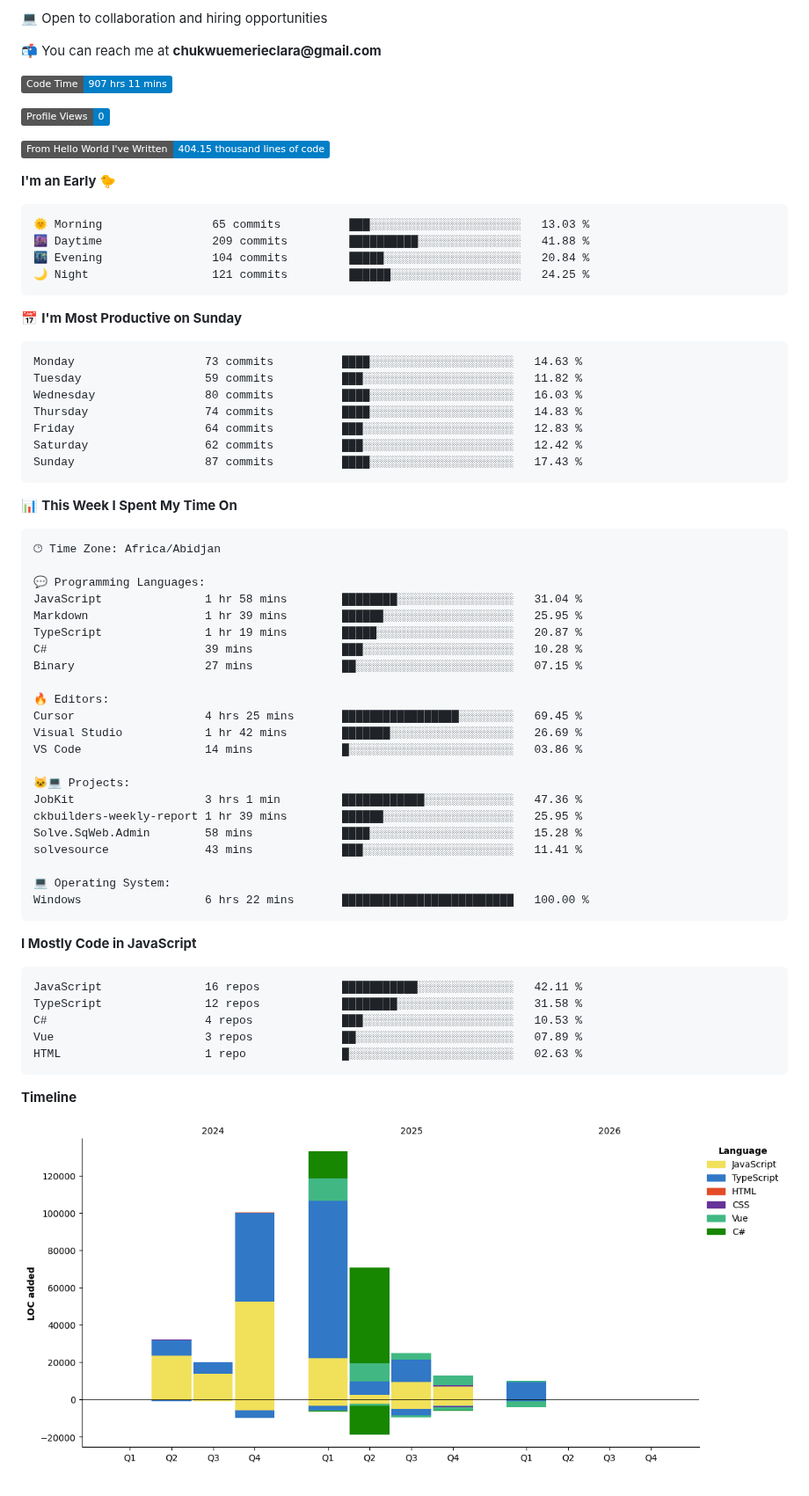
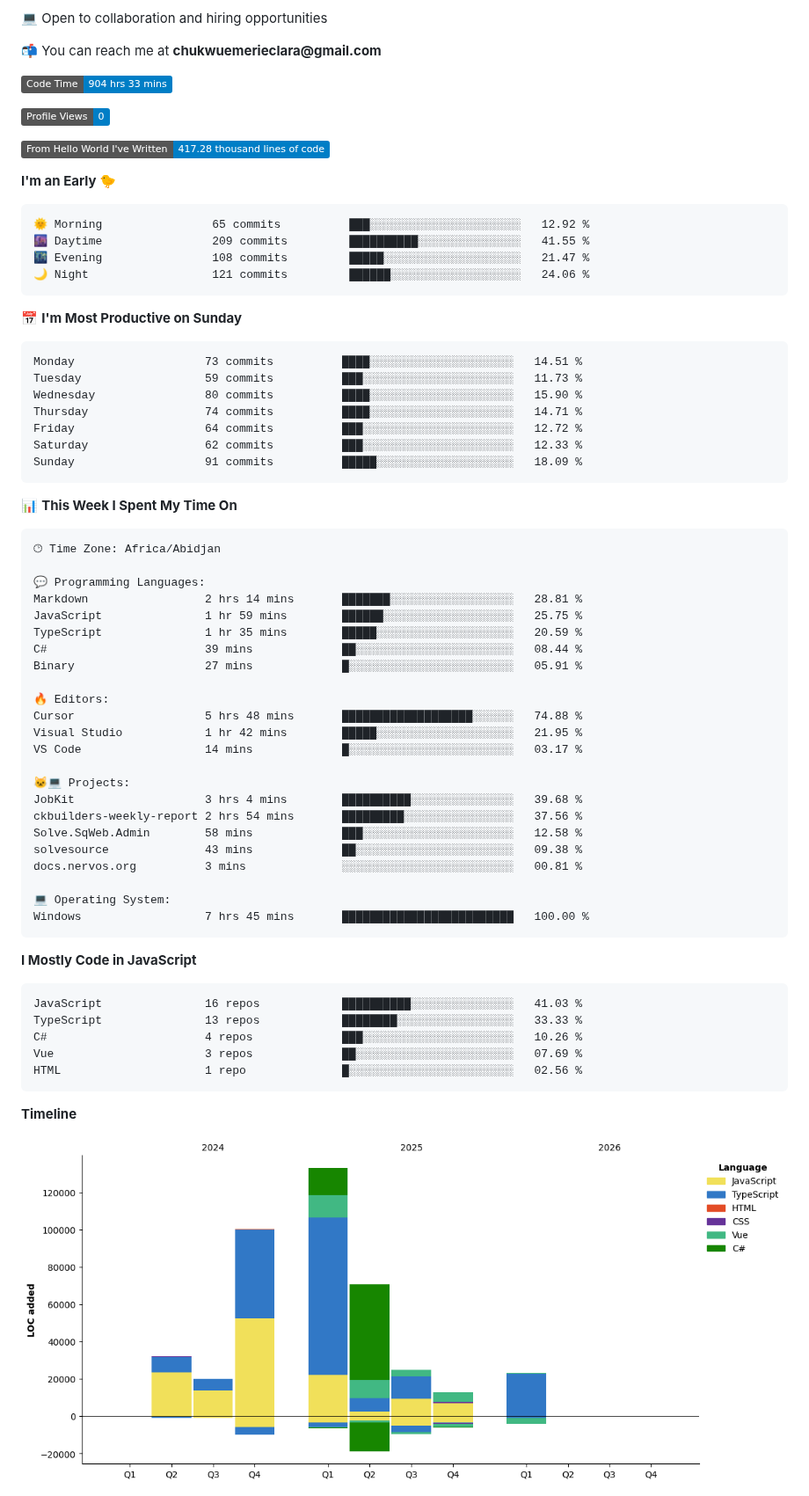
Before and after one commit to Brielle28/Brielle28, a Markdown page: README.md, the part around one of its changes. Shown at 88% size. Drawn GitHub-style; pictures changed too: assets/bar_graph.png; badges without logos.

Commit message:
Updated with Dev Metrics

````diff
--- a/README.md
+++ b/README.md
@@ -8,30 +8,30 @@
 
 
  <!--START_SECTION:waka-->
-![Code Time](http://img.shields.io/badge/Code%20Time-907%20hrs%2011%20mins-blue?style=flat)
+![Code Time](http://img.shields.io/badge/Code%20Time-904%20hrs%2033%20mins-blue?style=flat)
 
 ![Profile Views](http://img.shields.io/badge/Profile%20Views-0-blue?style=flat)
 
-![Lines of code](https://img.shields.io/badge/From%20Hello%20World%20I%27ve%20Written-404.15%20thousand%20lines%20of%20code-blue?style=flat)
+![Lines of code](https://img.shields.io/badge/From%20Hello%20World%20I%27ve%20Written-417.28%20thousand%20lines%20of%20code-blue?style=flat)
 
 **I'm an Early 🐤**
 
 ```text
-🌞 Morning                65 commits          ███░░░░░░░░░░░░░░░░░░░░░░   13.03 %
-🌆 Daytime                209 commits         ██████████░░░░░░░░░░░░░░░   41.88 %
-🌃 Evening                104 commits         █████░░░░░░░░░░░░░░░░░░░░   20.84 %
-🌙 Night                  121 commits         ██████░░░░░░░░░░░░░░░░░░░   24.25 %
+🌞 Morning                65 commits          ███░░░░░░░░░░░░░░░░░░░░░░   12.92 %
+🌆 Daytime                209 commits         ██████████░░░░░░░░░░░░░░░   41.55 %
+🌃 Evening                108 commits         █████░░░░░░░░░░░░░░░░░░░░   21.47 %
+🌙 Night                  121 commits         ██████░░░░░░░░░░░░░░░░░░░   24.06 %
 ```
 📅 **I'm Most Productive on Sunday**
 
 ```text
-Monday                   73 commits          ████░░░░░░░░░░░░░░░░░░░░░   14.63 %
-Tuesday                  59 commits          ███░░░░░░░░░░░░░░░░░░░░░░   11.82 %
-Wednesday                80 commits          ████░░░░░░░░░░░░░░░░░░░░░   16.03 %
-Thursday                 74 commits          ████░░░░░░░░░░░░░░░░░░░░░   14.83 %
-Friday                   64 commits          ███░░░░░░░░░░░░░░░░░░░░░░   12.83 %
-Saturday                 62 commits          ███░░░░░░░░░░░░░░░░░░░░░░   12.42 %
-Sunday                   87 commits          ████░░░░░░░░░░░░░░░░░░░░░   17.43 %
+Monday                   73 commits          ████░░░░░░░░░░░░░░░░░░░░░   14.51 %
+Tuesday                  59 commits          ███░░░░░░░░░░░░░░░░░░░░░░   11.73 %
+Wednesday                80 commits          ████░░░░░░░░░░░░░░░░░░░░░   15.90 %
+Thursday                 74 commits          ████░░░░░░░░░░░░░░░░░░░░░   14.71 %
+Friday                   64 commits          ███░░░░░░░░░░░░░░░░░░░░░░   12.72 %
+Saturday                 62 commits          ███░░░░░░░░░░░░░░░░░░░░░░   12.33 %
+Sunday                   91 commits          █████░░░░░░░░░░░░░░░░░░░░   18.09 %
 ```
 
 
@@ -41,35 +41,36 @@ Sunday                   87 commits          ████░░░░░░░
 🕑︎ Time Zone: Africa/Abidjan
 
 💬 Programming Languages:
-JavaScript               1 hr 58 mins        ████████░░░░░░░░░░░░░░░░░   31.04 %
-Markdown                 1 hr 39 mins        ██████░░░░░░░░░░░░░░░░░░░   25.95 %
-TypeScript               1 hr 19 mins        █████░░░░░░░░░░░░░░░░░░░░   20.87 %
-C#                       39 mins             ███░░░░░░░░░░░░░░░░░░░░░░   10.28 %
-Binary                   27 mins             ██░░░░░░░░░░░░░░░░░░░░░░░   07.15 %
+Markdown                 2 hrs 14 mins       ███████░░░░░░░░░░░░░░░░░░   28.81 %
+JavaScript               1 hr 59 mins        ██████░░░░░░░░░░░░░░░░░░░   25.75 %
+TypeScript               1 hr 35 mins        █████░░░░░░░░░░░░░░░░░░░░   20.59 %
+C#                       39 mins             ██░░░░░░░░░░░░░░░░░░░░░░░   08.44 %
+Binary                   27 mins             █░░░░░░░░░░░░░░░░░░░░░░░░   05.91 %
 
 🔥 Editors:
-Cursor                   4 hrs 25 mins       █████████████████░░░░░░░░   69.45 %
-Visual Studio            1 hr 42 mins        ███████░░░░░░░░░░░░░░░░░░   26.69 %
-VS Code                  14 mins             █░░░░░░░░░░░░░░░░░░░░░░░░   03.86 %
+Cursor                   5 hrs 48 mins       ███████████████████░░░░░░   74.88 %
+Visual Studio            1 hr 42 mins        █████░░░░░░░░░░░░░░░░░░░░   21.95 %
+VS Code                  14 mins             █░░░░░░░░░░░░░░░░░░░░░░░░   03.17 %
 
 🐱‍💻 Projects:
-JobKit                   3 hrs 1 min         ████████████░░░░░░░░░░░░░   47.36 %
-ckbuilders-weekly-report 1 hr 39 mins        ██████░░░░░░░░░░░░░░░░░░░   25.95 %
-Solve.SqWeb.Admin        58 mins             ████░░░░░░░░░░░░░░░░░░░░░   15.28 %
-solvesource              43 mins             ███░░░░░░░░░░░░░░░░░░░░░░   11.41 %
+JobKit                   3 hrs 4 mins        ██████████░░░░░░░░░░░░░░░   39.68 %
+ckbuilders-weekly-report 2 hrs 54 mins       █████████░░░░░░░░░░░░░░░░   37.56 %
+Solve.SqWeb.Admin        58 mins             ███░░░░░░░░░░░░░░░░░░░░░░   12.58 %
+solvesource              43 mins             ██░░░░░░░░░░░░░░░░░░░░░░░   09.38 %
+docs.nervos.org          3 mins              ░░░░░░░░░░░░░░░░░░░░░░░░░   00.81 %
 
 💻 Operating System:
-Windows                  6 hrs 22 mins       █████████████████████████   100.00 %
+Windows                  7 hrs 45 mins       █████████████████████████   100.00 %
 ```
 
 **I Mostly Code in JavaScript**
 
 ```text
-JavaScript               16 repos            ███████████░░░░░░░░░░░░░░   42.11 %
-TypeScript               12 repos            ████████░░░░░░░░░░░░░░░░░   31.58 %
-C#                       4 repos             ███░░░░░░░░░░░░░░░░░░░░░░   10.53 %
-Vue                      3 repos             ██░░░░░░░░░░░░░░░░░░░░░░░   07.89 %
-HTML                     1 repo              █░░░░░░░░░░░░░░░░░░░░░░░░   02.63 %
+JavaScript               16 repos            ██████████░░░░░░░░░░░░░░░   41.03 %
+TypeScript               13 repos            ████████░░░░░░░░░░░░░░░░░   33.33 %
+C#                       4 repos             ███░░░░░░░░░░░░░░░░░░░░░░   10.26 %
+Vue                      3 repos             ██░░░░░░░░░░░░░░░░░░░░░░░   07.69 %
+HTML                     1 repo              █░░░░░░░░░░░░░░░░░░░░░░░░   02.56 %
 ```
 
 
````
Also changed, not shown: other parts of README.md (+1 -1 lines).
